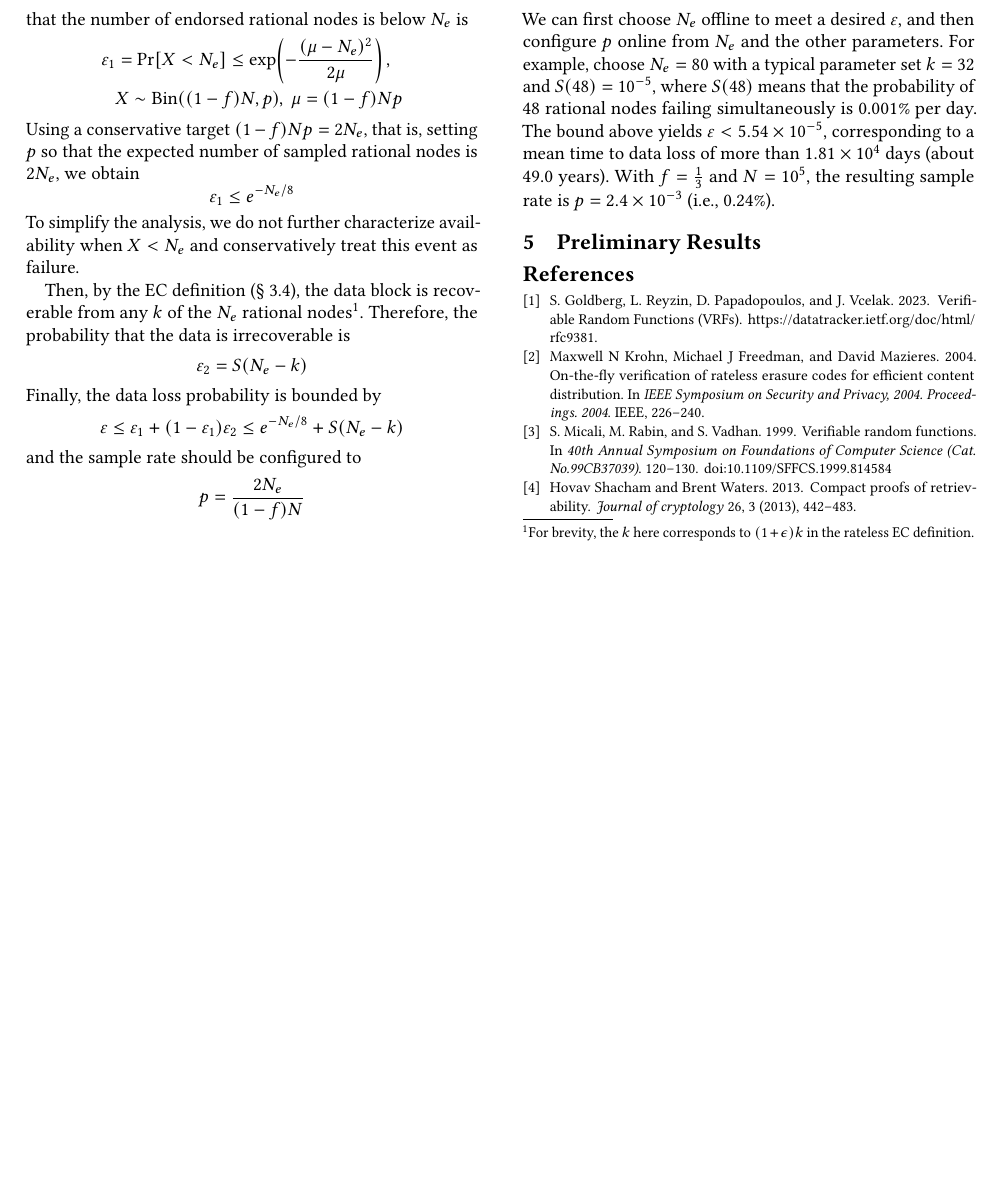
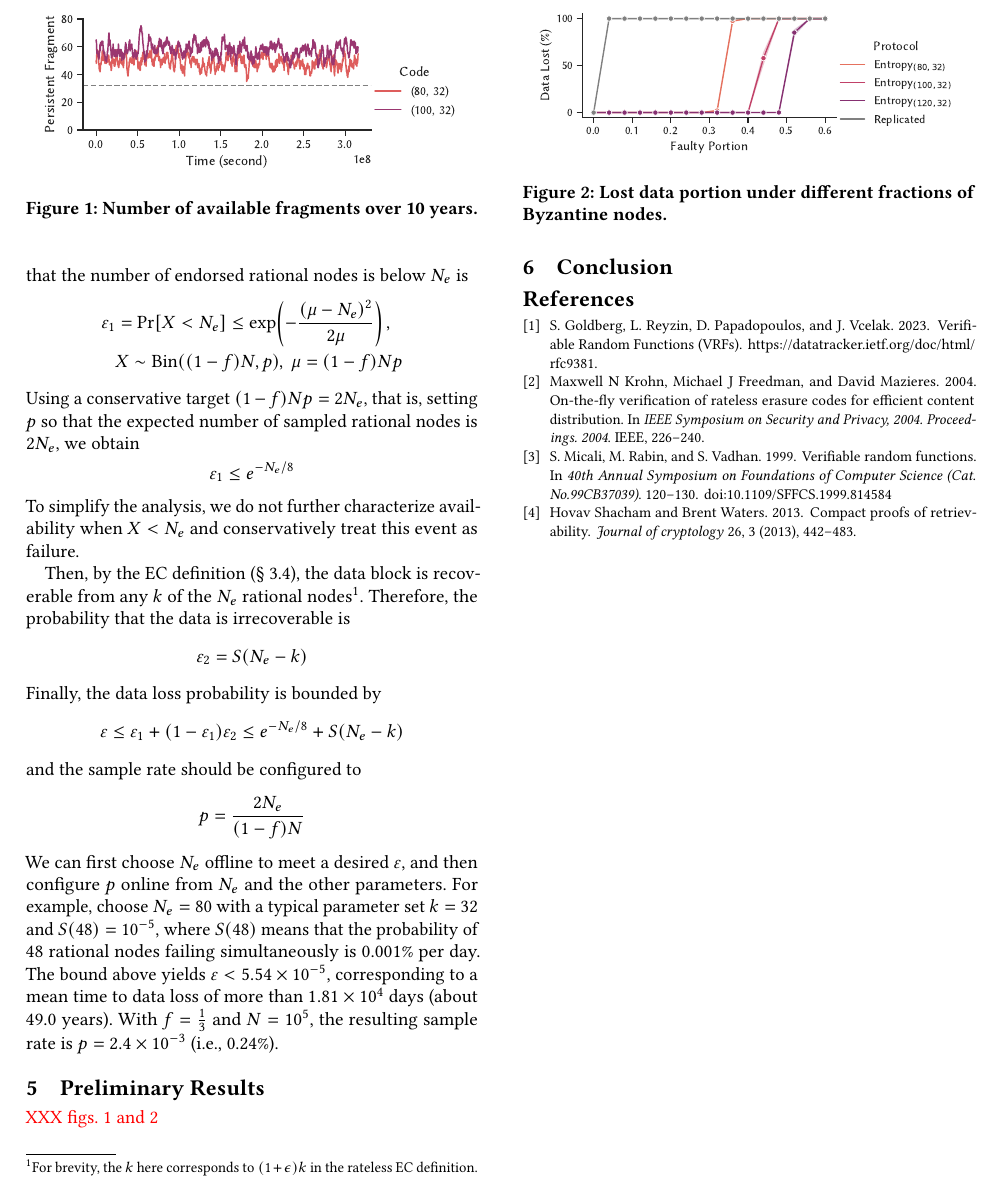
Before and after one commit to sgdxbc/new-entropy-paper, a LaTeX paper (paper.tex, which reads sections/conclusion.tex, sections/evaluation.tex): part of page 7 of 7, cut at the place of the change. Compiled offline with pdfLaTeX.

Commit message:
add missing sections and figures

```diff
--- /dev/null
+++ b/sections/conclusion.tex
@@ -0,0 +1 @@
+\section{Conclusion}
--- a/sections/evaluation.tex
+++ b/sections/evaluation.tex
@@ -1,2 +1,18 @@
 \section{Preliminary Results}
 \label{sec:eval}
+
+\begin{figure}
+    \centering
+    \includegraphics[width=0.95\columnwidth]{figures/time-alive}
+    \caption{Number of available fragments over 10 years.}
+    \label{fig:time-alive}
+\end{figure}
+
+\begin{figure}
+    \centering
+    \includegraphics[width=0.95\columnwidth]{figures/faulty-lost}
+    \caption{Lost data portion under different fractions of Byzantine nodes.}
+    \label{fig:faulty-lost}
+\end{figure}
+
+\xxx{\cref{fig:time-alive,fig:faulty-lost}}
```
Also changed, not shown: sections.tex (+1 -0 lines), figures/faulty-lost.pdf (added), figures/time-alive.pdf (added).
